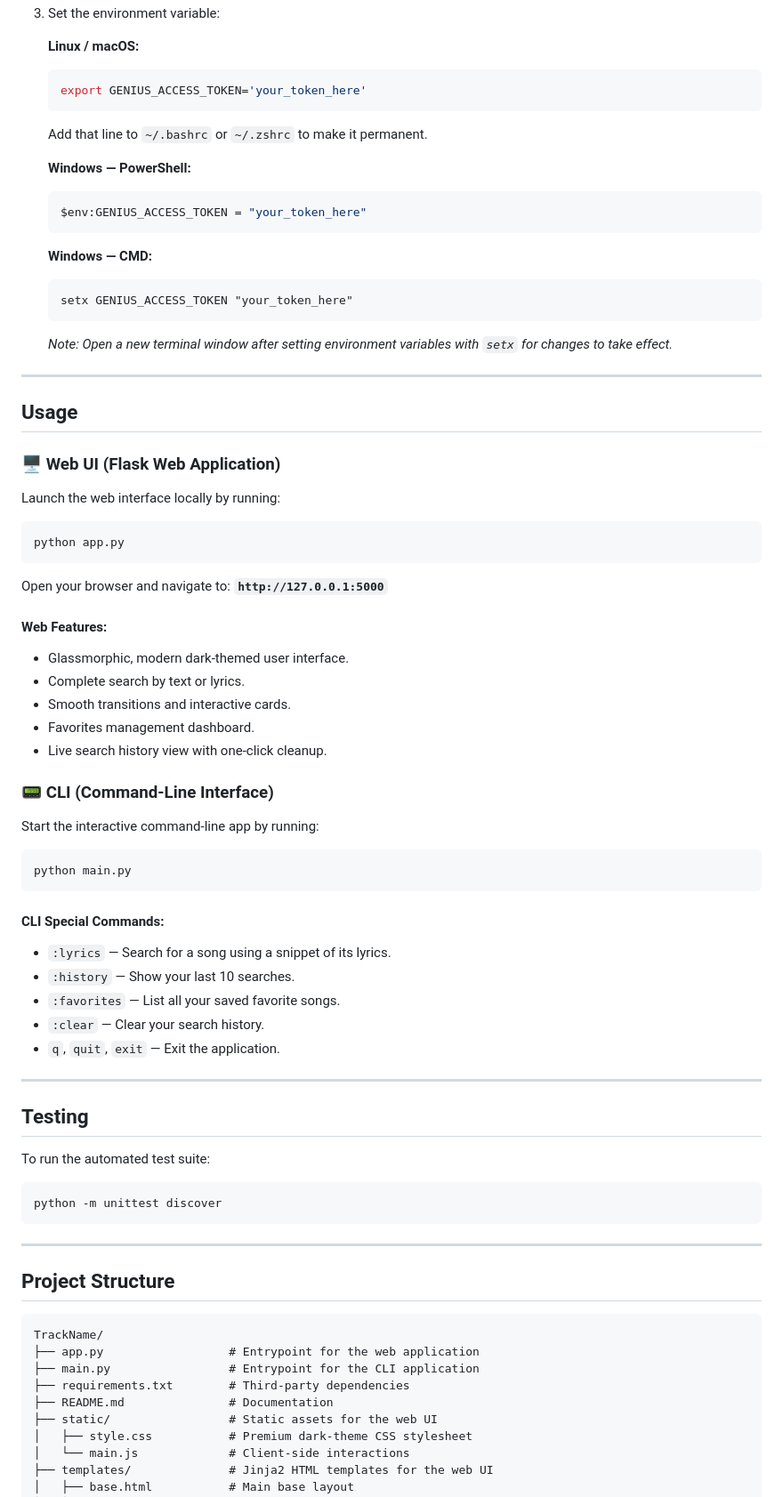
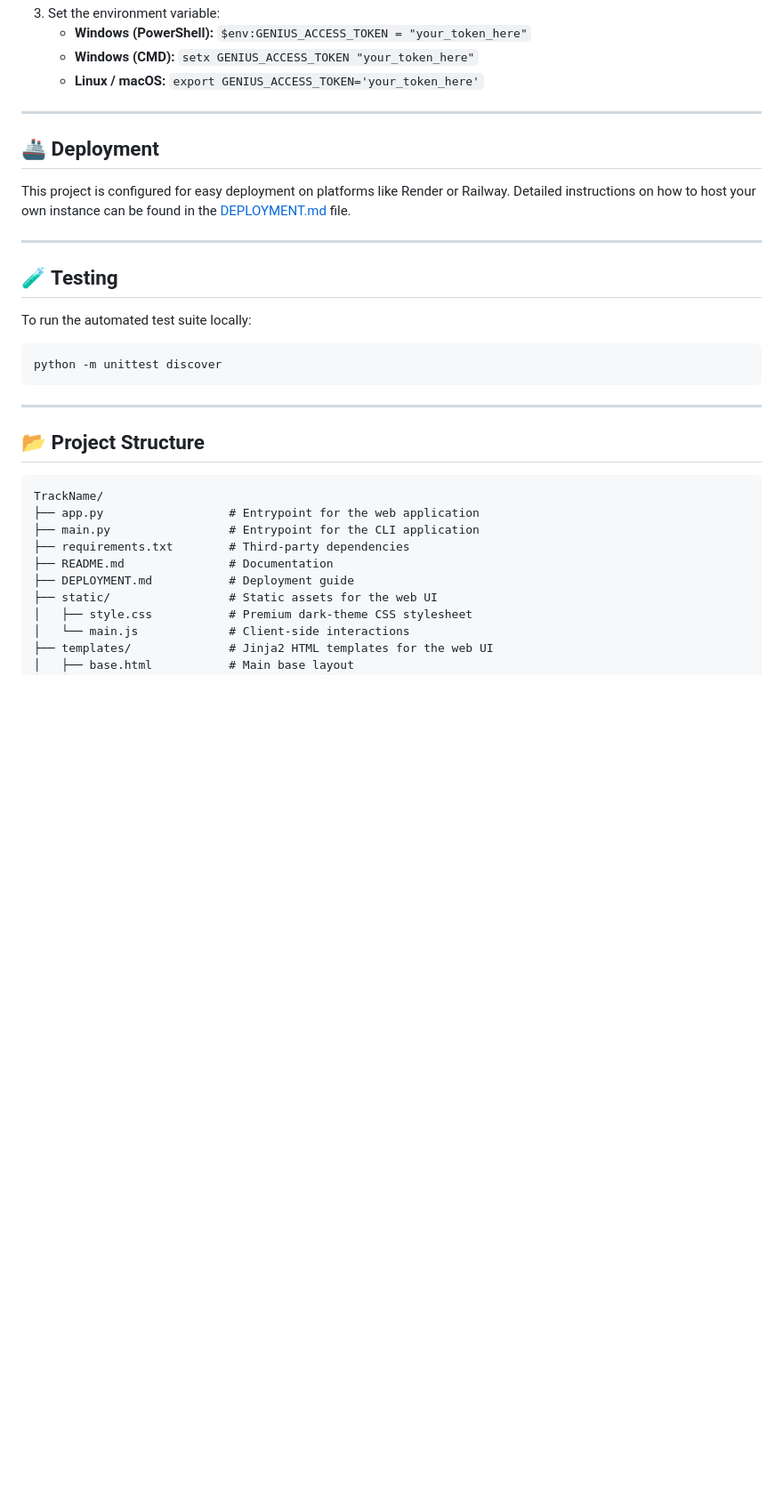
Before and after one commit to Daniels818/TrackName, a Markdown page: README.md, the part around one of its changes. Shown at 89% size. Rendered like a GitHub page; blank space fills up the shorter version.

Commit message:
Update README to include live demo and Render deployment info

````diff
--- a/README.md
+++ b/README.md
@@ -60,72 +77,31 @@ You need a free Genius API token (takes about 2 minutes to set up).
 3. Set the environment variable:
-
-   **Linux / macOS:**
-   ```bash
-   export GENIUS_ACCESS_TOKEN='your_token_here'
-   ```
-   Add that line to `~/.bashrc` or `~/.zshrc` to make it permanent.
-
-   **Windows — PowerShell:**
-   ```powershell
-   $env:GENIUS_ACCESS_TOKEN = "your_token_here"
-   ```
-
-   **Windows — CMD:**
-   ```cmd
-   setx GENIUS_ACCESS_TOKEN "your_token_here"
-   ```
-   *Note: Open a new terminal window after setting environment variables with `setx` for changes to take effect.*
+   - **Windows (PowerShell):** `$env:GENIUS_ACCESS_TOKEN = "your_token_here"`
+   - **Windows (CMD):** `setx GENIUS_ACCESS_TOKEN "your_token_here"`
+   - **Linux / macOS:** `export GENIUS_ACCESS_TOKEN='your_token_here'`
 
 ---
 
-## Usage
-
-### 🖥️ Web UI (Flask Web Application)
-Launch the web interface locally by running:
-```bash
-python app.py
-```
-Open your browser and navigate to: **`http://127.0.0.1:5000`**
-
-#### Web Features:
-- Glassmorphic, modern dark-themed user interface.
-- Complete search by text or lyrics.
-- Smooth transitions and interactive cards.
-- Favorites management dashboard.
-- Live search history view with one-click cleanup.
-
-### 📟 CLI (Command-Line Interface)
-Start the interactive command-line app by running:
-```bash
-python main.py
-```
-
-#### CLI Special Commands:
-- `:lyrics` — Search for a song using a snippet of its lyrics.
-- `:history` — Show your last 10 searches.
-- `:favorites` — List all your saved favorite songs.
-- `:clear` — Clear your search history.
-- `q`, `quit`, `exit` — Exit the application.
+## 🚢 Deployment
+This project is configured for easy deployment on platforms like Render or Railway. Detailed instructions on how to host your own instance can be found in the [DEPLOYMENT.md](./DEPLOYMENT.md) file.
 
 ---
 
-## Testing
-
-To run the automated test suite:
+## 🧪 Testing
+To run the automated test suite locally:
 ```bash
 python -m unittest discover
 ```
 
 ---
 
-## Project Structure
-
+## 📂 Project Structure
 ```text
 TrackName/
 ├── app.py                  # Entrypoint for the web application
 ├── main.py                 # Entrypoint for the CLI application
 ├── requirements.txt        # Third-party dependencies
 ├── README.md               # Documentation
+├── DEPLOYMENT.md           # Deployment guide
 ├── static/                 # Static assets for the web UI
 │   ├── style.css           # Premium dark-theme CSS stylesheet
 │   └── main.js             # Client-side interactions
````
Also changed, not shown: other parts of README.md (+37 -20 lines).
